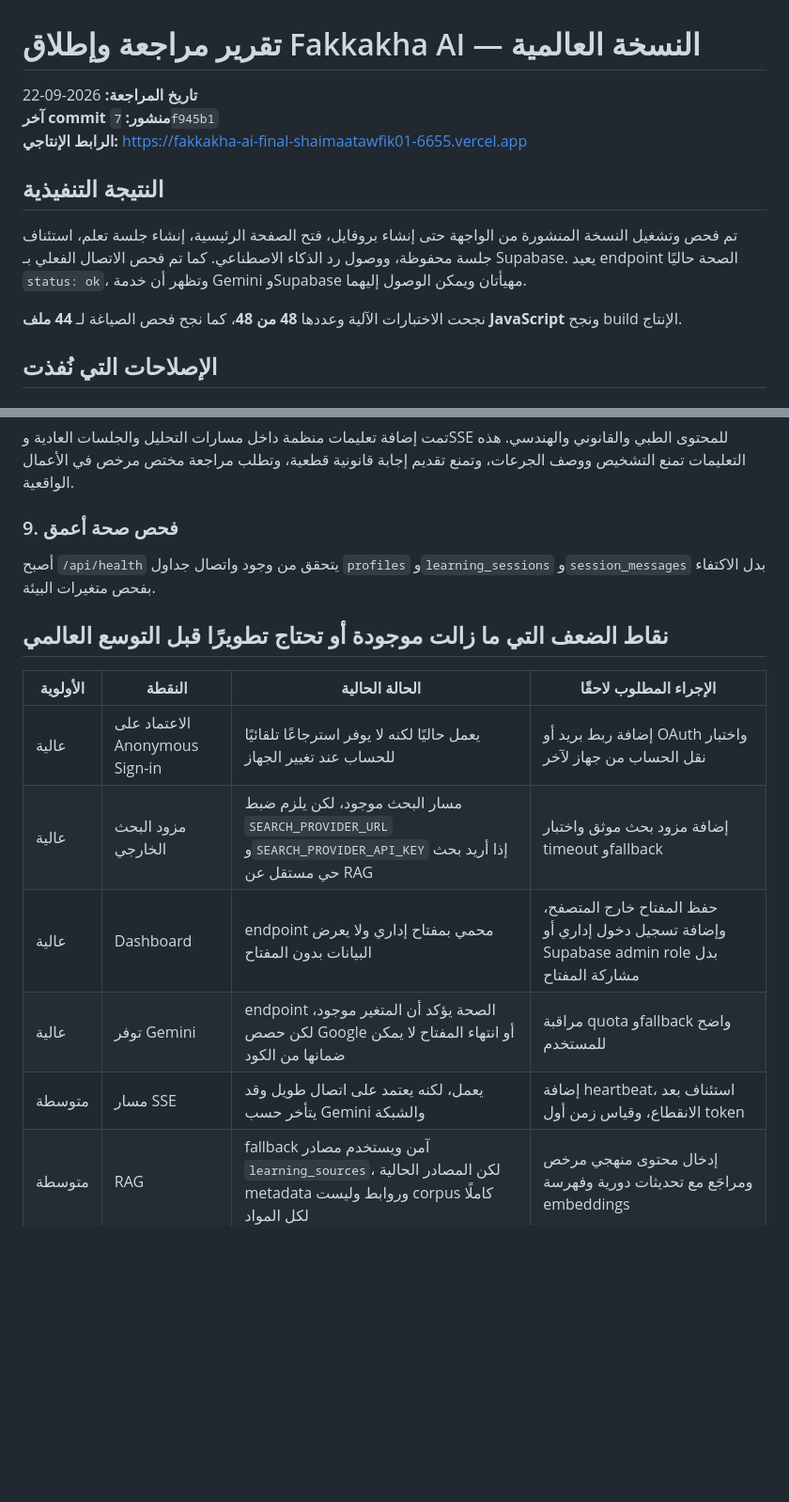
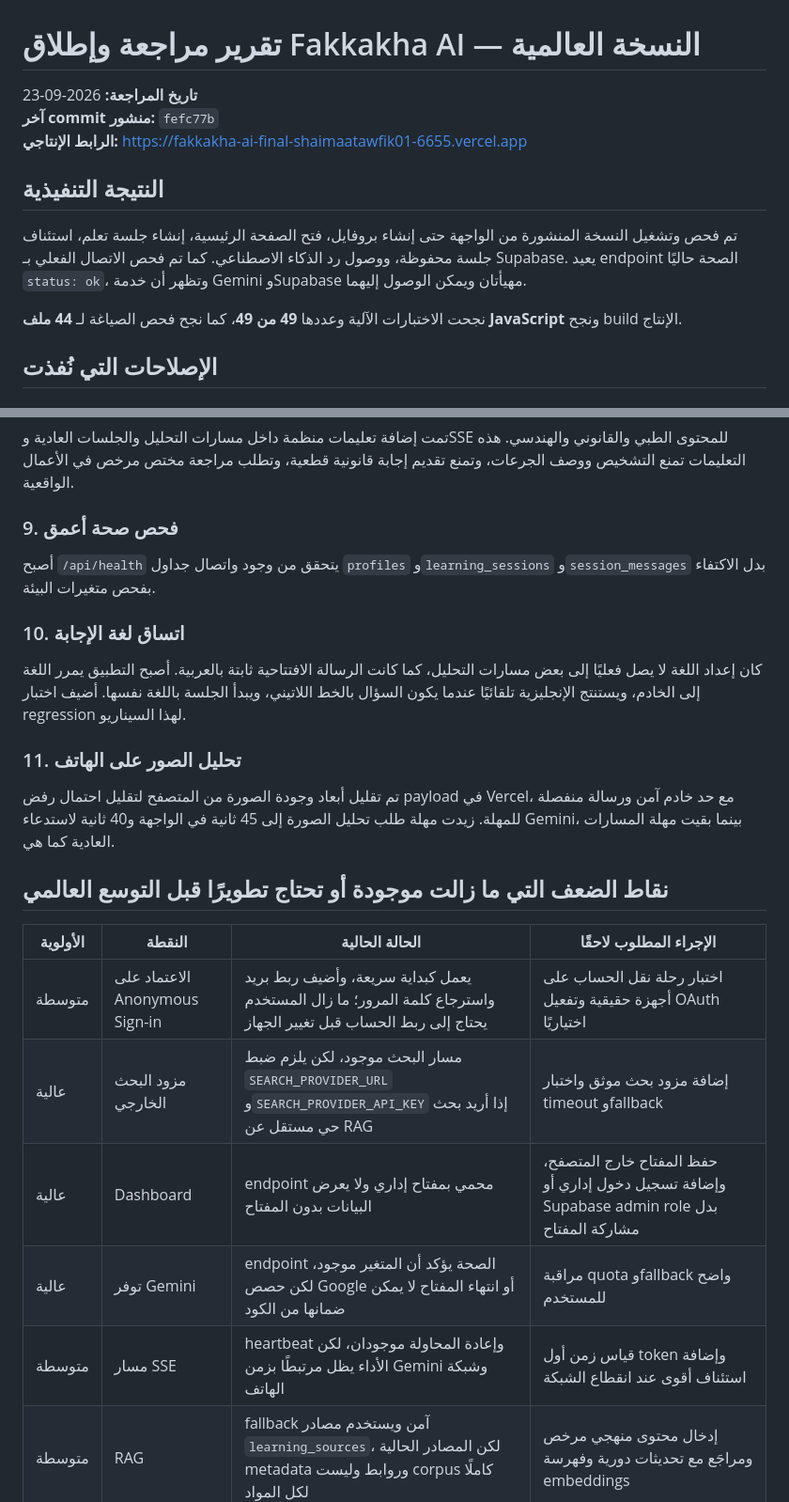
Before and after one commit to mody440/fakkakha-ai-final, a Markdown page: GLOBAL_AUDIT_AR.md, 2 parts joined by grey strips. Shown at 94% size. Rendered like a GitHub page; blank space fills up the shorter version.

Commit message:
docs: update global audit for language and image fixes

```diff
--- a/GLOBAL_AUDIT_AR.md
+++ b/GLOBAL_AUDIT_AR.md
@@ -1,14 +1,14 @@
 # تقرير مراجعة وإطلاق Fakkakha AI — النسخة العالمية
 
-**تاريخ المراجعة:** 2026-09-22
-**آخر commit منشور:** `7f945b1`
+**تاريخ المراجعة:** 2026-09-23
+**آخر commit منشور:** `fefc77b`
 **الرابط الإنتاجي:** https://fakkakha-ai-final-shaimaatawfik01-6655.vercel.app
 
 ## النتيجة التنفيذية
 
 تم فحص وتشغيل النسخة المنشورة من الواجهة حتى إنشاء بروفايل، فتح الصفحة الرئيسية، إنشاء جلسة تعلم، استئناف جلسة محفوظة، ووصول رد الذكاء الاصطناعي. كما تم فحص الاتصال الفعلي بـ Supabase. يعيد endpoint الصحة حاليًا `status: ok`، وتظهر أن خدمة Gemini وSupabase مهيأتان ويمكن الوصول إليهما.
 
-نجحت الاختبارات الآلية وعددها **48 من 48**، كما نجح فحص الصياغة لـ **44 ملف JavaScript** ونجح build الإنتاج.
+نجحت الاختبارات الآلية وعددها **49 من 49**، كما نجح فحص الصياغة لـ **44 ملف JavaScript** ونجح build الإنتاج.
 
 ## الإصلاحات التي نُفذت
 
@@ -48,15 +48,23 @@
 
 أصبح `/api/health` يتحقق من وجود واتصال جداول `profiles` و`learning_sessions` و`session_messages` بدل الاكتفاء بفحص متغيرات البيئة.
 
+### 10. اتساق لغة الإجابة
+
+كان إعداد اللغة لا يصل فعليًا إلى بعض مسارات التحليل، كما كانت الرسالة الافتتاحية ثابتة بالعربية. أصبح التطبيق يمرر اللغة إلى الخادم، ويستنتج الإنجليزية تلقائيًا عندما يكون السؤال بالخط اللاتيني، ويبدأ الجلسة باللغة نفسها. أضيف اختبار regression لهذا السيناريو.
+
+### 11. تحليل الصور على الهاتف
+
+تم تقليل أبعاد وجودة الصورة من المتصفح لتقليل احتمال رفض payload في Vercel، مع حد خادم آمن ورسالة منفصلة للمهلة. زيدت مهلة طلب تحليل الصورة إلى 45 ثانية في الواجهة و40 ثانية لاستدعاء Gemini، بينما بقيت مهلة المسارات العادية كما هي.
+
 ## نقاط الضعف التي ما زالت موجودة أو تحتاج تطويرًا قبل التوسع العالمي
 
 | الأولوية | النقطة | الحالة الحالية | الإجراء المطلوب لاحقًا |
 |---|---|---|---|
-| عالية | الاعتماد على Anonymous Sign-in | يعمل حاليًا لكنه لا يوفر استرجاعًا تلقائيًا للحساب عند تغيير الجهاز | إضافة ربط بريد أو OAuth واختبار نقل الحساب من جهاز لآخر |
+| متوسطة | الاعتماد على Anonymous Sign-in | يعمل كبداية سريعة، وأضيف ربط بريد واسترجاع كلمة المرور؛ ما زال المستخدم يحتاج إلى ربط الحساب قبل تغيير الجهاز | اختبار رحلة نقل الحساب على أجهزة حقيقية وتفعيل OAuth اختياريًا |
 | عالية | مزود البحث الخارجي | مسار البحث موجود، لكن يلزم ضبط `SEARCH_PROVIDER_URL` و`SEARCH_PROVIDER_API_KEY` إذا أريد بحث حي مستقل عن RAG | إضافة مزود بحث موثق واختبار timeout وfallback |
 | عالية | Dashboard | endpoint محمي بمفتاح إداري ولا يعرض البيانات بدون المفتاح | حفظ المفتاح خارج المتصفح، وإضافة تسجيل دخول إداري أو Supabase admin role بدل مشاركة المفتاح |
 | عالية | توفر Gemini | endpoint الصحة يؤكد أن المتغير موجود، لكن حصص Google أو انتهاء المفتاح لا يمكن ضمانها من الكود | مراقبة quota وfallback واضح للمستخدم |
-| متوسطة | مسار SSE | يعمل، لكنه يعتمد على اتصال طويل وقد يتأخر حسب Gemini والشبكة | إضافة heartbeat، استئناف بعد الانقطاع، وقياس زمن أول token |
+| متوسطة | مسار SSE | heartbeat وإعادة المحاولة موجودان، لكن الأداء يظل مرتبطًا بزمن Gemini وشبكة الهاتف | قياس زمن أول token وإضافة استئناف أقوى عند انقطاع الشبكة |
 | متوسطة | RAG | fallback آمن ويستخدم مصادر `learning_sources`، لكن المصادر الحالية metadata وروابط وليست corpus كاملًا لكل المواد | إدخال محتوى منهجي مرخص ومراجَع مع تحديثات دورية وفهرسة embeddings |
 | متوسطة | المحتوى الطبي والقانوني والهندسي | النموذج يستطيع الإجابة، لكن لا يصح اعتباره استشارة متخصصة أو مصدرًا رسميًا | إضافة تصنيف مجال، disclaimers، وتحويل الحالات الحساسة إلى مصادر رسمية أو مختص |
 | متوسطة | الاختبارات E2E على أجهزة حقيقية | الاختبارات الآلية واختبار المتصفح نجحا، لكن لا يوجد matrix كامل لـ Android/iOS ومتصفحات متعددة | إضافة Playwright أو اختبار أجهزة حقيقي مع Lighthouse وaxe |
```
Also changed, not shown: other parts of GLOBAL_AUDIT_AR.md (+4 -2 lines).
